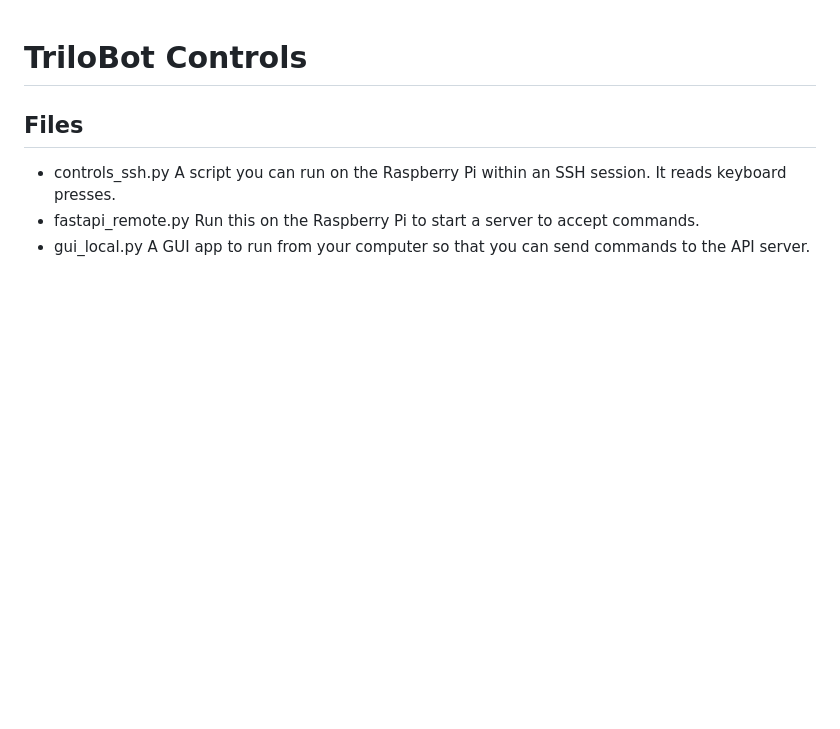
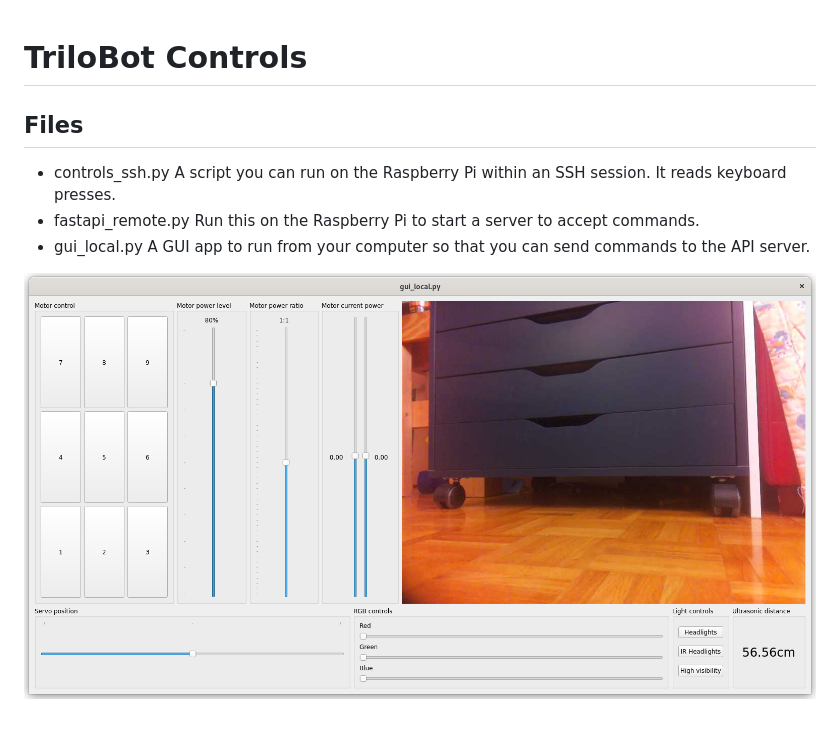
Before and after one commit to sjchiass/trilobot_controls, a Markdown page: README.md, the part around the change. GitHub-like rendering; pictures changed too: gui_screenshot.png (added); blank space fills up the shorter version.

Commit message:
Add a screenshot

```diff
--- a/README.md
+++ b/README.md
@@ -5,3 +5,5 @@
 * controls_ssh.py A script you can run on the Raspberry Pi within an SSH session. It reads keyboard presses.
 * fastapi_remote.py Run this on the Raspberry Pi to start a server to accept commands.
 * gui_local.py A GUI app to run from your computer so that you can send commands to the API server.
+
+![A screenshot of the GUI](gui_screenshot.png)
```
